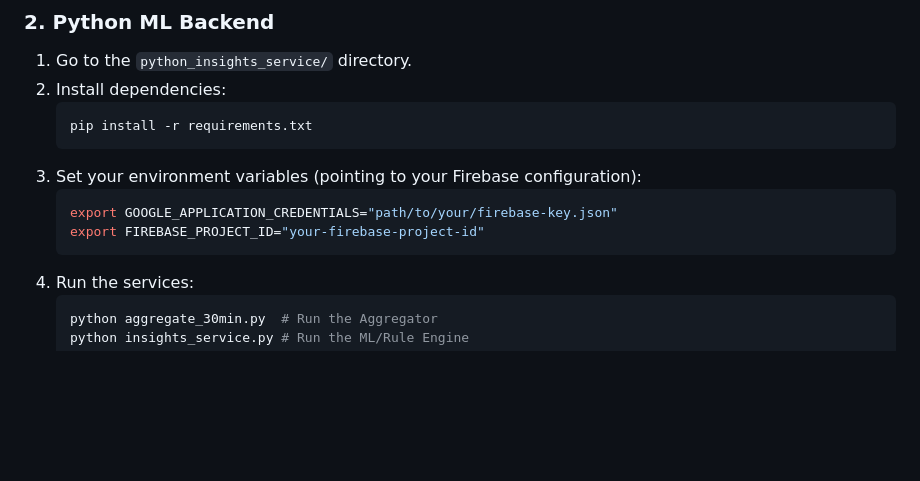
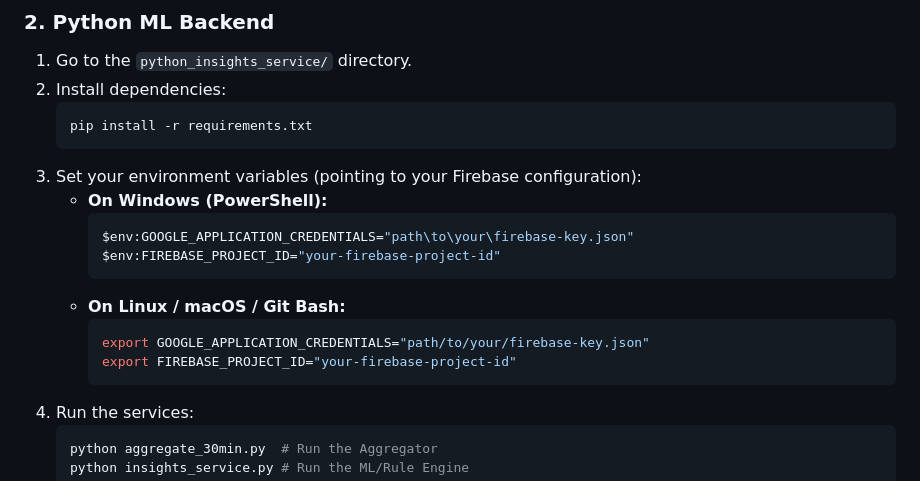
Before and after one commit to Ridge45/iot-health-monitoring-system-grad-proj, a Markdown page: README.md, the part around the change. Rendered like a GitHub page; blank space fills up the shorter version.

Commit message:
docs: Update environment variable commands for Windows support in README

````diff
--- a/README.md
+++ b/README.md
@@ -111,10 +111,16 @@ graph TD
    pip install -r requirements.txt
    ```
 3. Set your environment variables (pointing to your Firebase configuration):
-   ```bash
-   export GOOGLE_APPLICATION_CREDENTIALS="path/to/your/firebase-key.json"
-   export FIREBASE_PROJECT_ID="your-firebase-project-id"
-   ```
+   * **On Windows (PowerShell):**
+     ```powershell
+     $env:GOOGLE_APPLICATION_CREDENTIALS="path\to\your\firebase-key.json"
+     $env:FIREBASE_PROJECT_ID="your-firebase-project-id"
+     ```
+   * **On Linux / macOS / Git Bash:**
+     ```bash
+     export GOOGLE_APPLICATION_CREDENTIALS="path/to/your/firebase-key.json"
+     export FIREBASE_PROJECT_ID="your-firebase-project-id"
+     ```
 4. Run the services:
    ```bash
    python aggregate_30min.py  # Run the Aggregator
````
